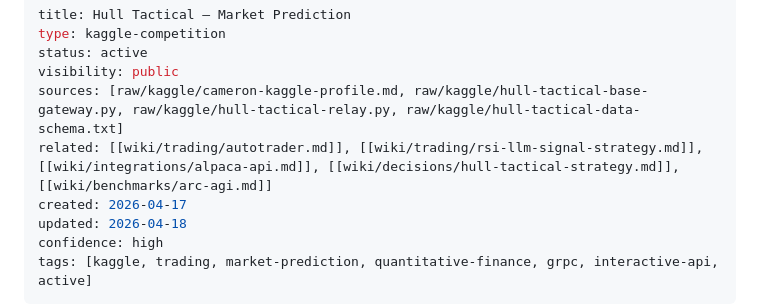
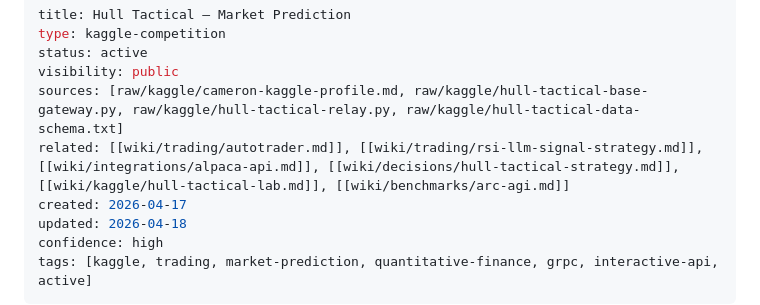
Before and after one commit to cwarre33/cameron-wiki, a Markdown page: wiki/kaggle/hull-tactical-market-prediction.md, the part around the change. Drawn GitHub-style.

```diff
--- a/wiki/kaggle/hull-tactical-market-prediction.md
+++ b/wiki/kaggle/hull-tactical-market-prediction.md
@@ -4,7 +4,7 @@ type: kaggle-competition
 status: active
 visibility: public
 sources: [raw/kaggle/cameron-kaggle-profile.md, raw/kaggle/hull-tactical-base-gateway.py, raw/kaggle/hull-tactical-relay.py, raw/kaggle/hull-tactical-data-schema.txt]
-related: [[wiki/trading/autotrader.md]], [[wiki/trading/rsi-llm-signal-strategy.md]], [[wiki/integrations/alpaca-api.md]], [[wiki/decisions/hull-tactical-strategy.md]], [[wiki/benchmarks/arc-agi.md]]
+related: [[wiki/trading/autotrader.md]], [[wiki/trading/rsi-llm-signal-strategy.md]], [[wiki/integrations/alpaca-api.md]], [[wiki/decisions/hull-tactical-strategy.md]], [[wiki/kaggle/hull-tactical-lab.md]], [[wiki/benchmarks/arc-agi.md]]
 created: 2026-04-17
 updated: 2026-04-18
 confidence: high
```
Also changed, not shown: wiki/index.md (+1 -0 lines), wiki/kaggle/hull-tactical-lab.md (added, +81 -0 lines).
